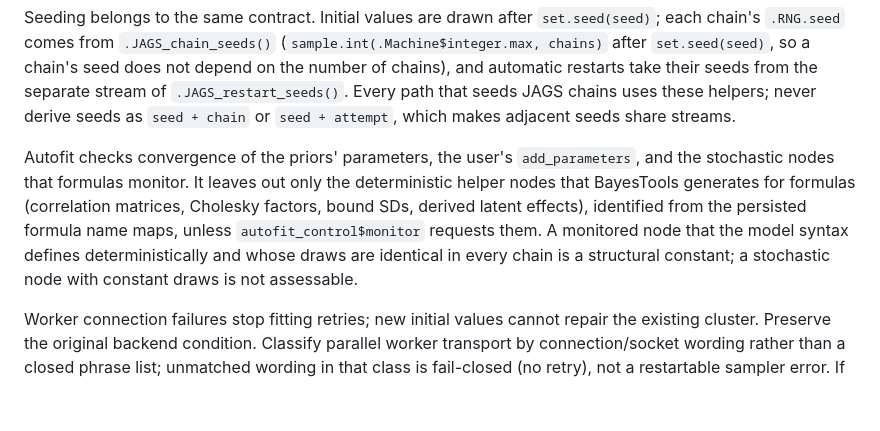
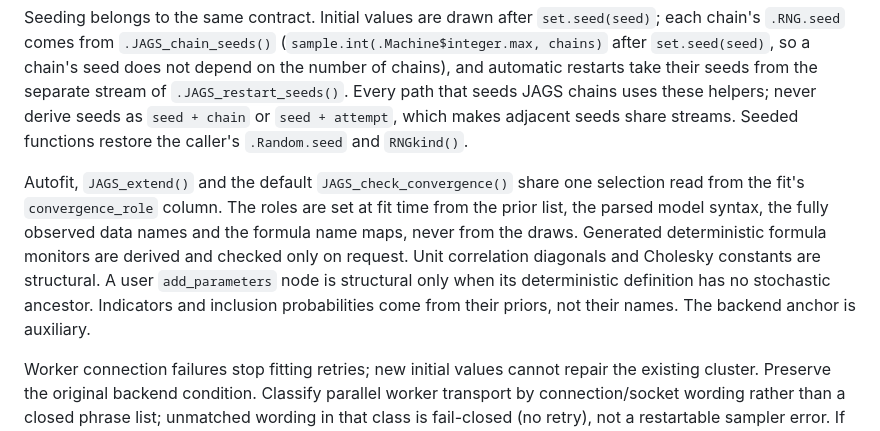
Before and after one commit to FBartos/BayesTools, a Markdown page: .agents/instructions/jags-formula.md, the part around the change. GitHub-like rendering; blank space fills up the shorter version.

Commit message:
Describe convergence roles and scoped seeding in the JAGS contract
Co-Authored-By: Claude Opus 5.5 <noreply@anthropic.com>

```diff
--- a/.agents/instructions/jags-formula.md
+++ b/.agents/instructions/jags-formula.md
@@ -27,16 +27,17 @@ chain's seed does not depend on the number of chains), and automatic restarts
 take their seeds from the separate stream of `.JAGS_restart_seeds()`. Every
 path that seeds JAGS chains uses these helpers; never derive seeds as
 `seed + chain` or `seed + attempt`, which makes adjacent seeds share streams.
+Seeded functions restore the caller's `.Random.seed` and `RNGkind()`.
 
-Autofit checks convergence of the priors' parameters, the user's
-`add_parameters`, and the stochastic nodes that formulas monitor. It leaves
-out only the deterministic helper nodes that BayesTools generates for
-formulas (correlation matrices, Cholesky factors, bound SDs, derived latent
-effects), identified from the persisted formula name maps, unless
-`autofit_control$monitor` requests them. A monitored node that the model
-syntax defines deterministically and whose draws are identical in every
-chain is a structural constant; a stochastic node with constant draws is not
-assessable.
+Autofit, `JAGS_extend()` and the default `JAGS_check_convergence()` share one
+selection read from the fit's `convergence_role` column. The roles are set at
+fit time from the prior list, the parsed model syntax, the fully observed
+data names and the formula name maps, never from the draws. Generated
+deterministic formula monitors are derived and checked only on request. Unit
+correlation diagonals and Cholesky constants are structural. A user
+`add_parameters` node is structural only when its deterministic definition has
+no stochastic ancestor. Indicators and inclusion probabilities come from their
+priors, not their names. The backend anchor is auxiliary.
 
 Worker connection failures stop fitting retries; new initial values cannot
 repair the existing cluster. Preserve the original backend condition. Classify
```
